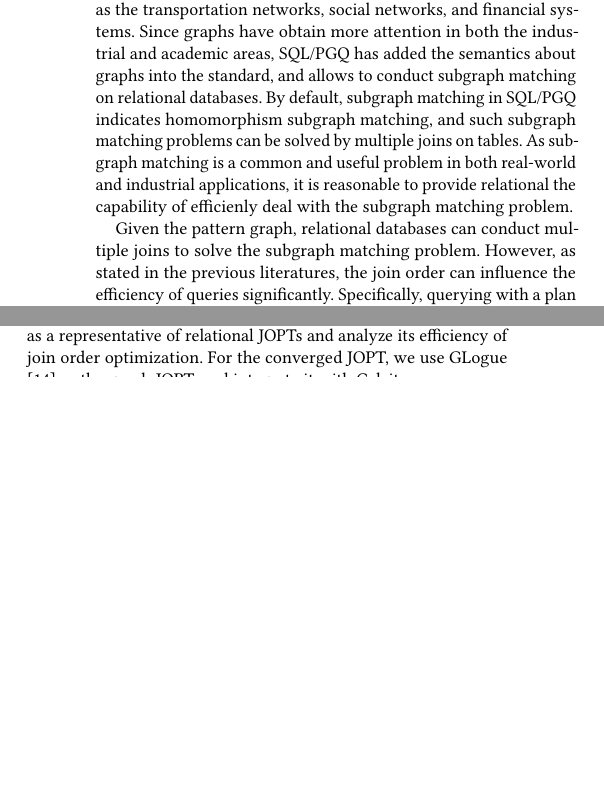
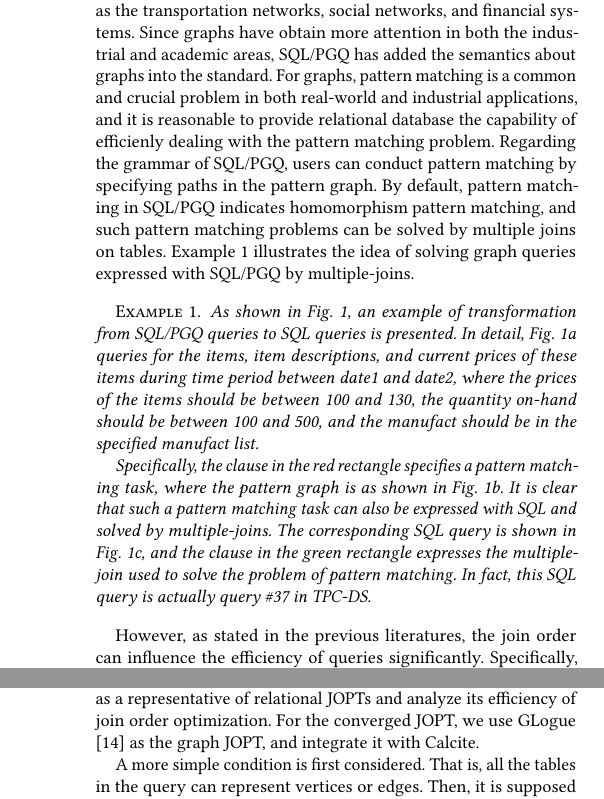
Before and after one commit to Louyk14/gopt, a LaTeX paper (main.tex): two parts of the columns of pages 1 and 3 of 6 before the commit and two parts of the columns of pages 1 and 4 of 7 after it, joined at a grey line, cut so that both start at the same text, the shorter picture padded with empty space. Compiled offline with pdfLaTeX.

Commit message:
add example in introduction

```diff
--- a/main.tex
+++ b/main.tex
@@ -53,8 +53,9 @@
 \section{Motivation}
 \label{sec:motivation}
 With the fast development and numerous usage of graph databases, graphs have been widely used in various fields to model data, such as the transportation networks, social networks, and financial systems.
-Since graphs have obtain more attention in both the industrial and academic areas, SQL/PGQ has added the semantics about graphs into the standard, and allows to conduct subgraph matching on relational databases.
-By default, subgraph matching in SQL/PGQ indicates homomorphism subgraph matching, and such subgraph matching problems can be solved by multiple joins on tables.
-As subgraph matching is a common and useful problem in both real-world and industrial applications, it is reasonable to provide relational the capability of efficienly deal with the subgraph matching problem.
+Since graphs have obtain more attention in both the industrial and academic areas, SQL/PGQ has added the semantics about graphs into the standard.
+For graphs, pattern matching is a common and crucial problem in both real-world and industrial applications, and it is reasonable to provide relational database the capability of efficienly dealing with the pattern matching problem.
+Regarding the grammar of SQL/PGQ, users can conduct pattern matching by specifying paths in the pattern graph.
+By default, pattern matching in SQL/PGQ indicates homomorphism pattern matching, and such pattern matching problems can be solved by multiple joins on tables.
+Example \ref{example:intro} illustrates the idea of solving graph queries expressed with SQL/PGQ by multiple-joins.
 
-Given the pattern graph, relational databases can conduct multiple joins to solve the subgraph matching problem.
@@ -61,3 +83,17 @@ Given the pattern graph, relational databases can conduct multiple joins to solv
+    \label{fig:intro-example}
+\end{figure*}
+
+\begin{example}
+\label{example:intro}
+As shown in Fig.~\ref{fig:intro-example}, an example of transformation from SQL/PGQ queries to SQL queries is presented.
+In detail, Fig.~\ref{fig:intro-select-convert} queries for the items, item descriptions, and current prices of these items during time period between date1 and date2, where the prices of the items should be between 100 and 130, the quantity on-hand should be between 100 and 500, and the manufact should be in the specified manufact list.
+
+Specifically, the clause in the red rectangle specifies a pattern matching task, where the pattern graph is as shown in Fig.~\ref{fig:intro-graph-query}.
+It is clear that such a pattern matching task can also be expressed with SQL and solved by multiple-joins.
+The corresponding SQL query is shown in Fig.~\ref{fig:intro-tpcds-query}, and the clause in the green rectangle expresses the multiple-join used to solve the problem of pattern matching.
+In fact, this SQL query is actually query \#37 in TPC-DS.
+\end{example}
+
 However, as stated in the previous literatures, the join order can influence the efficiency of queries significantly.
 Specifically, querying with a plan with a good join order can be more than an order of magnitude faster than that with a bad join order.
 Therefore, the join order optimization problem (abbr.~JOOP) becomes more important and it is urgent to design efficient methods for JOOP.
@@ -308,5 +344,7 @@ In this section, we prove that the converged JOPT is faster in join order optimi
 As one of the most widely adopted optimizers for relational databases, we use Calcite \cite{calcite,columbia} as a representative of relational JOPTs and analyze its efficiency of join order optimization.
 For the converged JOPT, we use GLogue \cite{GLogS} as the graph JOPT, and integrate it with Calcite.
 
-Please note that in this section, it is supposed that $n + m$ tables are joined together, where $n$ tables represent vertices while $m$ tables represent edges.
+A more simple condition is first considered.
+That is, all the tables in the query can represent vertices or edges.
+Then, it is supposed that there are $n + m$ tables are joined together, where $n$ tables represent vertices while $m$ tables represent edges.
 Suppose that there are $t$ implementation methods for join.
```
Also changed, not shown: figures/intro-graph-query.png (added), figures/intro-select-convert.png (added), figures/intro-select.png (added), main.tex (42 more changed lines), 7 other files.
